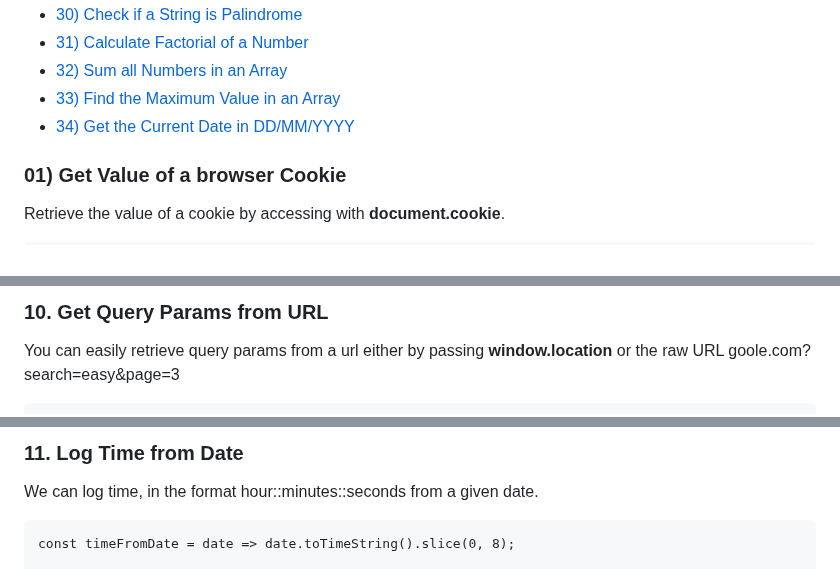
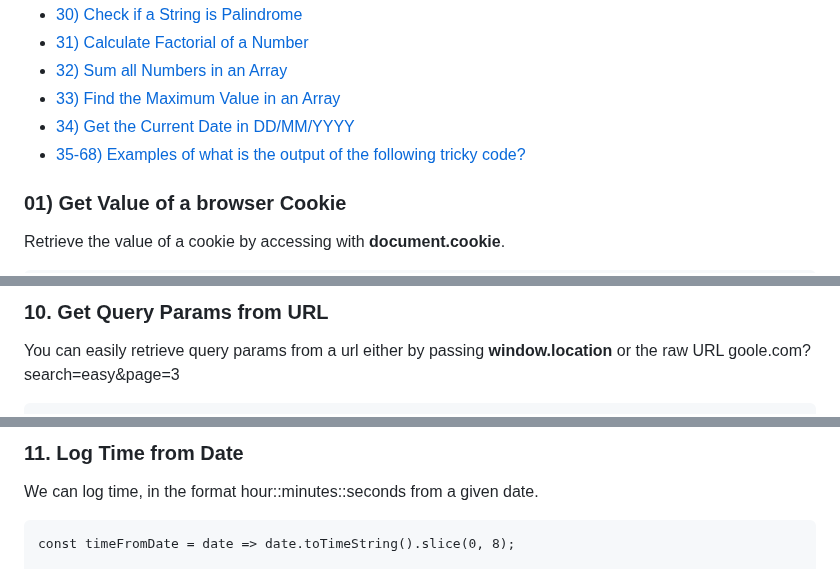
Before and after one commit to bbauska/JS-Tricks, a Markdown page: README.md, 3 parts joined by grey strips. GitHub-like rendering.

```diff
--- a/README.md
+++ b/README.md
@@ -41,8 +41,9 @@
   <li><a href="#30">30) Check if a String is Palindrome</li>
   <li><a href="#31">31) Calculate Factorial of a Number</li>
   <li><a href="#32">32) Sum all Numbers in an Array</li>
-  <li id="33"><a href="#33">33) Find the Maximum Value in an Array</li>
-  <li id="34"><a href="#34">34) Get the Current Date in DD/MM/YYYY</li>
+  <li><a href="#33">33) Find the Maximum Value in an Array</li>
+  <li><a href="#34">34) Get the Current Date in DD/MM/YYYY</li>
+  <li><a href="#35">35-68) Examples of what is the output of the following tricky code?</h3>
 </ul>
 <!--~~~~~~~~~~~~~~~~~~~~~~~~~~~~~~~~~~~~~~~~~~~~~~~~~~~~~~~~~~~~~~~~~~~~~~~~~~~~~~~~~~~~~~~~~~~~-->
 <h3 id="01">01) Get Value of a browser Cookie</h3>
@@ -159,5 +157,5 @@ console.log(randomHex());  // Result: #92b008
 <!--~~~~~~~~~~~~~~~~~~~~~~~~~~~~~~~~~~~~~~~~~~~~~~~~~~~~~~~~~~~~~~~~~~~~~~~~~~~~~~~~~~~~~~~~~~~~-->
-<h3>10. Get Query Params from URL</h3>
+<h3 id="10">10. Get Query Params from URL</h3>
 <!--~~~~~~~~~~~~~~~~~~~~~~~~~~~~~~~~~~~~~~~~~~~~~~~~~~~~~~~~~~~~~~~~~~~~~~~~~~~~~~~~~~~~~~~~~~~~-->
 <p>You can easily retrieve query params from a url either by passing <b>window.location</b>
 or the raw URL goole.com?search=easy&page=3</p>
@@ -175,5 +172,5 @@ getParameters(window.location)  // Result: { search : "easy", page : 3 }
 <!--~~~~~~~~~~~~~~~~~~~~~~~~~~~~~~~~~~~~~~~~~~~~~~~~~~~~~~~~~~~~~~~~~~~~~~~~~~~~~~~~~~~~~~~~~~~~-->
-<h3>11. Log Time from Date</h3>
+<h3 id="11">11. Log Time from Date</h3>
 <!--~~~~~~~~~~~~~~~~~~~~~~~~~~~~~~~~~~~~~~~~~~~~~~~~~~~~~~~~~~~~~~~~~~~~~~~~~~~~~~~~~~~~~~~~~~~~-->
 <p>We can log time, in the format hour::minutes::seconds from a given date.</p>
 
```
Also changed, not shown: other parts of README.md (+96 -123 lines).
